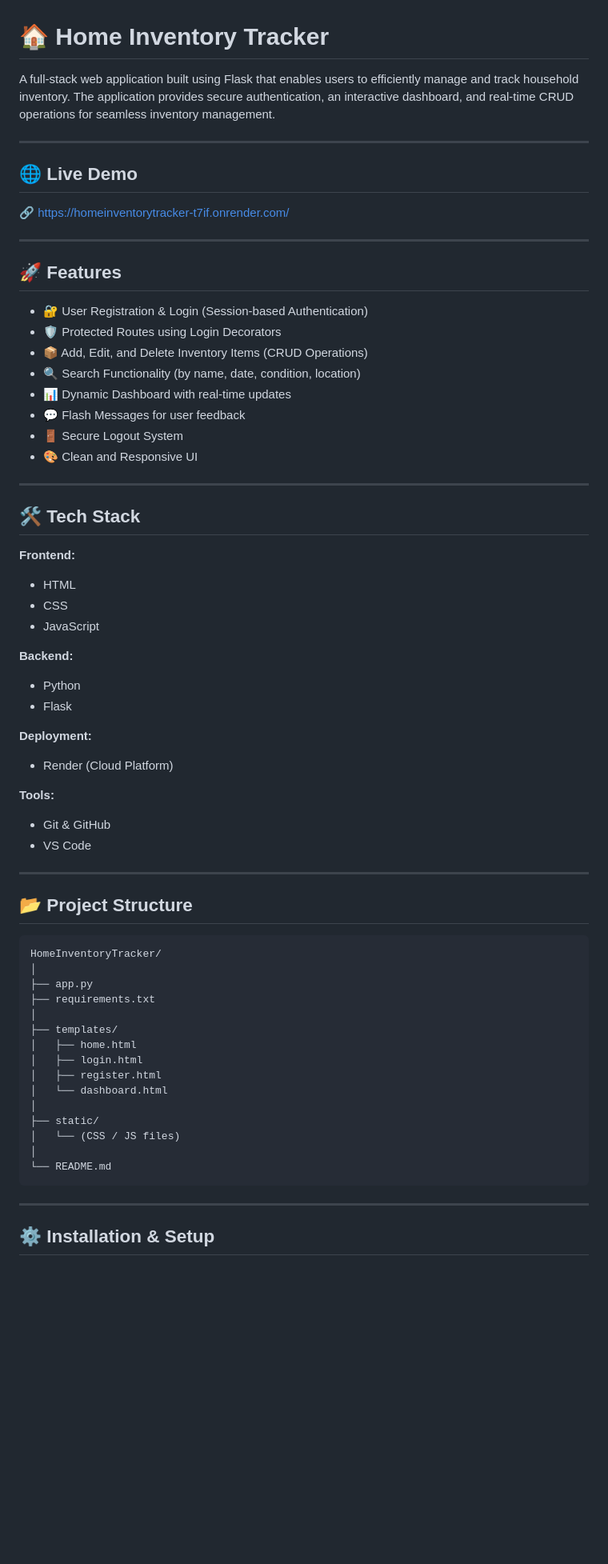
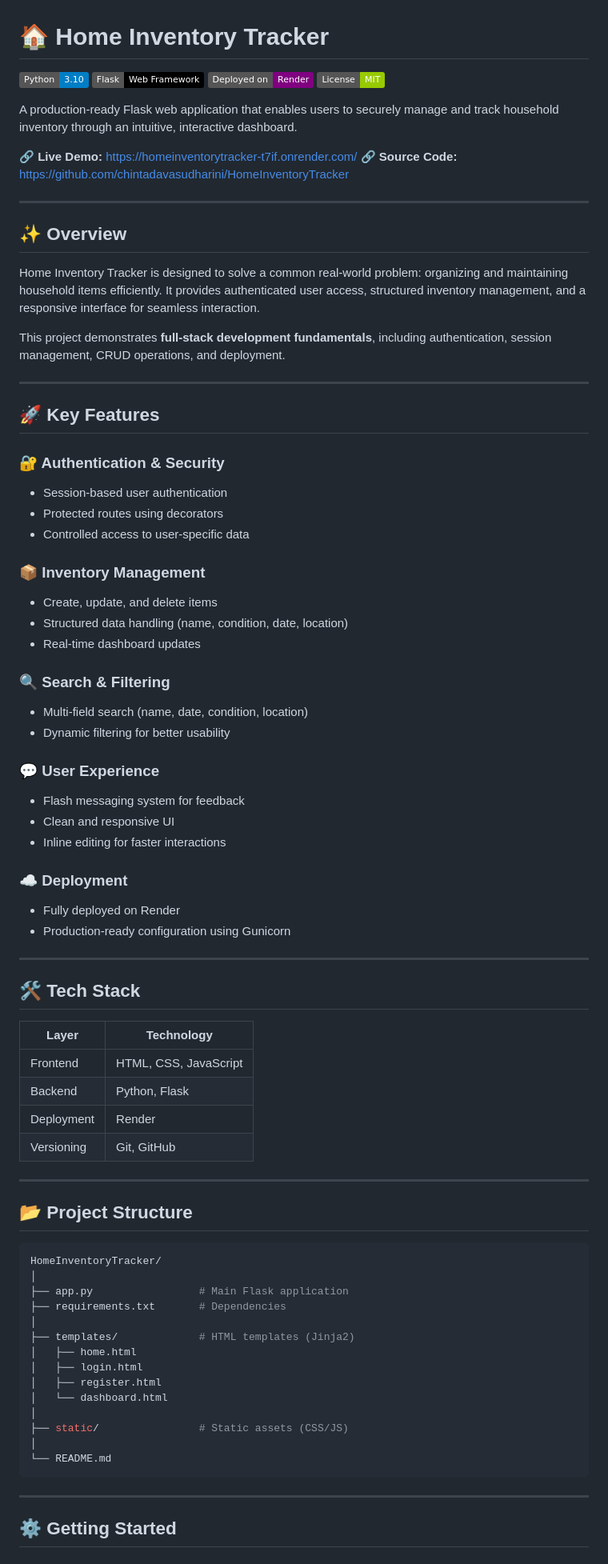
Before and after one commit to chintadavasudharini/HomeInventoryTracker, a Markdown page: README.md, the part around one of its changes. Shown at 80% size. GitHub-like rendering; badges without logos; blank space fills up the shorter version.

Commit message:
Revise README for clarity and additional details
Updated the README to enhance project description, features, and deployment instructions.

````diff
--- a/README.md
+++ b/README.md
@@ -1,74 +1,89 @@
 # 🏠 Home Inventory Tracker
 
-A full-stack web application built using Flask that enables users to efficiently manage and track household inventory.
-The application provides secure authentication, an interactive dashboard, and real-time CRUD operations for seamless inventory management.
+[![Python](https://img.shields.io/badge/Python-3.10-blue?logo=python)]()
+[![Flask](https://img.shields.io/badge/Flask-Web_Framework-black?logo=flask)]()
+[![Render](https://img.shields.io/badge/Deployed_on-Render-purple?logo=render)]()
+[![License](https://img.shields.io/badge/License-MIT-green)]()
+
+A production-ready Flask web application that enables users to securely manage and track household inventory through an intuitive, interactive dashboard.
+
+🔗 **Live Demo:** https://homeinventorytracker-t7if.onrender.com/
+🔗 **Source Code:** https://github.com/chintadavasudharini/HomeInventoryTracker
 
 ---
 
-## 🌐 Live Demo
+## ✨ Overview
 
-🔗 https://homeinventorytracker-t7if.onrender.com/
+Home Inventory Tracker is designed to solve a common real-world problem: organizing and maintaining household items efficiently.
+It provides authenticated user access, structured inventory management, and a responsive interface for seamless interaction.
+
+This project demonstrates **full-stack development fundamentals**, including authentication, session management, CRUD operations, and deployment.
 
 ---
 
-## 🚀 Features
+## 🚀 Key Features
 
-* 🔐 User Registration & Login (Session-based Authentication)
-* 🛡️ Protected Routes using Login Decorators
-* 📦 Add, Edit, and Delete Inventory Items (CRUD Operations)
-* 🔍 Search Functionality (by name, date, condition, location)
-* 📊 Dynamic Dashboard with real-time updates
-* 💬 Flash Messages for user feedback
-* 🚪 Secure Logout System
-* 🎨 Clean and Responsive UI
+### 🔐 Authentication & Security
+
+* Session-based user authentication
+* Protected routes using decorators
+* Controlled access to user-specific data
+
+### 📦 Inventory Management
+
+* Create, update, and delete items
+* Structured data handling (name, condition, date, location)
+* Real-time dashboard updates
+
+### 🔍 Search & Filtering
+
+* Multi-field search (name, date, condition, location)
+* Dynamic filtering for better usability
+
+### 💬 User Experience
+
+* Flash messaging system for feedback
+* Clean and responsive UI
+* Inline editing for faster interactions
+
+### ☁️ Deployment
+
+* Fully deployed on Render
+* Production-ready configuration using Gunicorn
 
 ---
 
 ## 🛠️ Tech Stack
 
-**Frontend:**
-
-* HTML
-* CSS
-* JavaScript
-
-**Backend:**
-
-* Python
-* Flask
-
-**Deployment:**
-
-* Render (Cloud Platform)
-
-**Tools:**
-
-* Git & GitHub
-* VS Code
+| Layer      | Technology            |
+| ---------- | --------------------- |
+| Frontend   | HTML, CSS, JavaScript |
+| Backend    | Python, Flask         |
+| Deployment | Render                |
+| Versioning | Git, GitHub           |
 
 ---
 
 ## 📂 Project Structure
 
-```
+```bash
 HomeInventoryTracker/
 │
-├── app.py
-├── requirements.txt
+├── app.py                 # Main Flask application
+├── requirements.txt       # Dependencies
 │
-├── templates/
+├── templates/             # HTML templates (Jinja2)
 │   ├── home.html
 │   ├── login.html
 │   ├── register.html
 │   └── dashboard.html
 │
-├── static/
-│   └── (CSS / JS files)
+├── static/                # Static assets (CSS/JS)
 │
 └── README.md
 ```
 
 ---
 
-## ⚙️ Installation & Setup
+## ⚙️ Getting Started
 
````
Also changed, not shown: other parts of README.md (+93 -45 lines).
